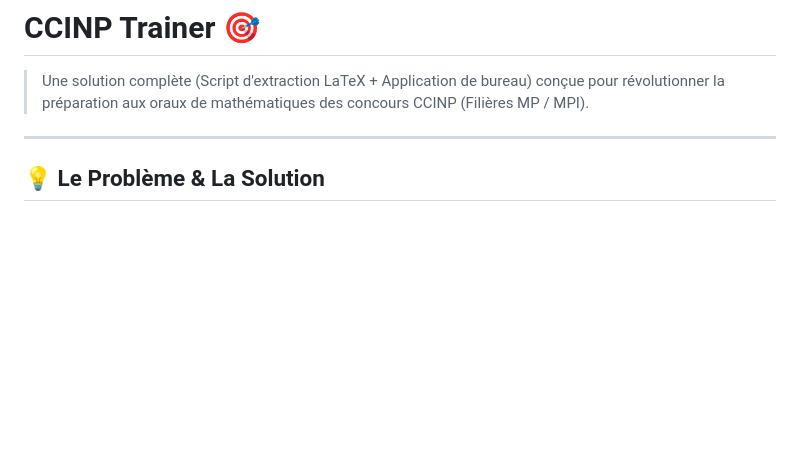
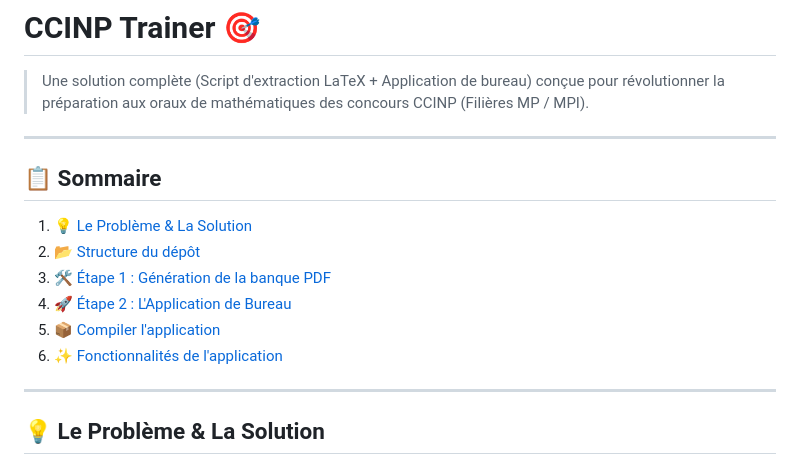
Before and after one commit to ifanoxy/ccinp_trainer, a Markdown page: README.MD, the part around the change. Rendered like a GitHub page; blank space fills up the shorter version.

```diff
--- a/README.MD
+++ b/README.MD
@@ -1,6 +1,17 @@
 # CCINP Trainer 🎯
 
 > Une solution complète (Script d'extraction LaTeX + Application de bureau) conçue pour révolutionner la préparation aux oraux de mathématiques des concours CCINP (Filières MP / MPI).
+
+---
+
+## 📋 Sommaire
+
+1. [💡 Le Problème & La Solution](#-le-problème--la-solution)
+2. [📂 Structure du dépôt](#-structure-du-dépôt)
+3. [🛠️ Étape 1 : Génération de la banque PDF](#-étape-1--génération-de-la-banque-pdf)
+4. [🚀 Étape 2 : L'Application de Bureau](#-étape-2--lapplication-de-bureau)
+5. [📦 Compiler l'application](#-compiler-lapplication-pour-lutiliser-tous-les-jours)
+6. [✨ Fonctionnalités de l'application](#-fonctionnalités-de-lapplication)
 
 ---
 
```
